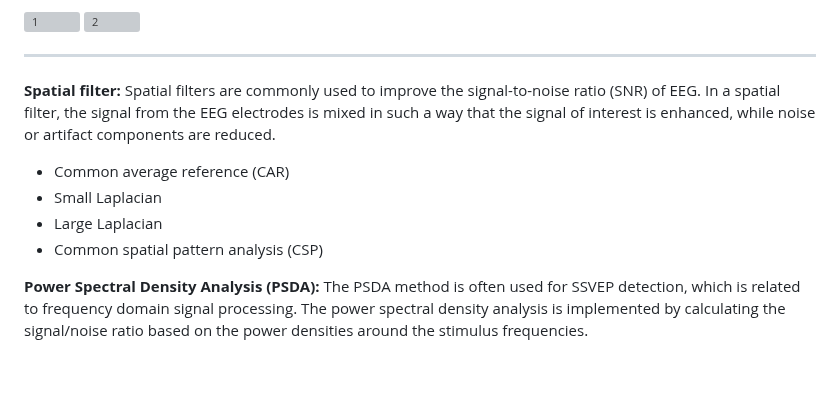
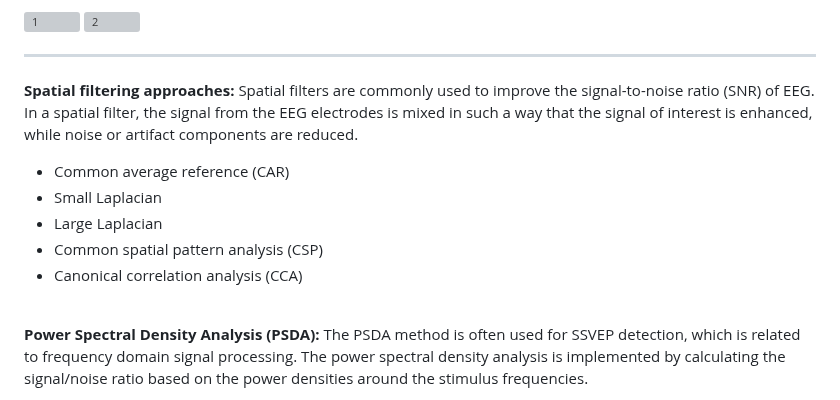
Before and after one commit to RezaSaadatyar/SSVEP-based-EEG-signal-processing, a Markdown page: README.md, the part around the change. GitHub-like rendering; blank space fills up the shorter version; grey boxes are pictures that could not be loaded.

```diff
--- a/README.md
+++ b/README.md
@@ -45,11 +45,13 @@ biosig4octmat ---> biosig ---> run the *install* code ---> run [Signal, Inform]
 ![1](https://user-images.githubusercontent.com/96347878/218717042-02bdc58d-5a73-4cb2-981a-d049119ce0ed.png) ![2](https://user-images.githubusercontent.com/96347878/218717022-2f2673fa-76e8-4b85-a51f-f16a3420115f.png)
 
 ----
-**Spatial filter:** Spatial filters are commonly used to improve the signal-to-noise ratio (SNR) of EEG. In a spatial filter, the signal from the EEG electrodes is mixed in such a way that the signal of interest is enhanced, while noise or artifact components are reduced.
+**Spatial filtering approaches:** Spatial filters are commonly used to improve the signal-to-noise ratio (SNR) of EEG. In a spatial filter, the signal from the EEG electrodes is mixed in such a way that the signal of interest is enhanced, while noise or artifact components are reduced.
  - Common average reference (CAR)
  - Small Laplacian
  - Large Laplacian
- - Common spatial pattern analysis (CSP)<br/>
+ - Common spatial pattern analysis (CSP)
+ - Canonical correlation analysis (CCA)
+ <br/>
 
 **Power Spectral Density Analysis (PSDA):** The PSDA method is often used for SSVEP detection, which is related to frequency domain signal processing. The power spectral density analysis is implemented by calculating the signal/noise ratio based on the power densities around the stimulus frequencies.<br/>
 
```
